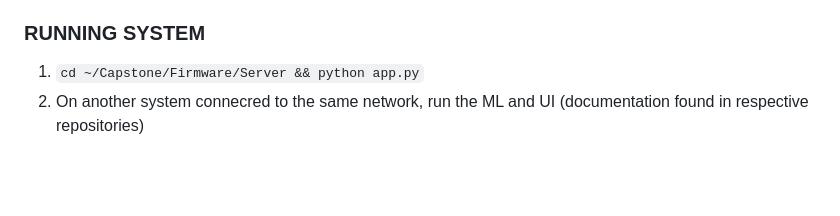
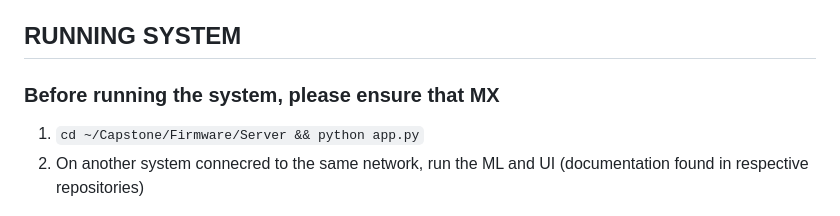
Before and after one commit to SAASAVR/Firmware, a Markdown page: README.md, the part around the change. Drawn GitHub-style; blank space fills up the shorter version.

````diff
--- a/README.md
+++ b/README.md
@@ -40,7 +40,8 @@ This is the preferred method of interfacing with the SAAS firmware. Setting up a
    - Use the ```ifconfig``` command to find the ip address of the device on the network using the wlan0 interface. It will be listed as "inet addr".
 7. Sign out of device using ```exit``` and disconnect ethernet cable from device
 8. Repeat command on step 3 with new ip address
-### RUNNING SYSTEM
+## RUNNING SYSTEM
+### Before running the system, please ensure that MX
 1. ```cd ~/Capstone/Firmware/Server && python app.py```
 2. On another system connecred to the same network, run the ML and UI (documentation found in respective repositories)
 ## EDITING AND RE-COMPILING ARDUINO SCRIPT
````
